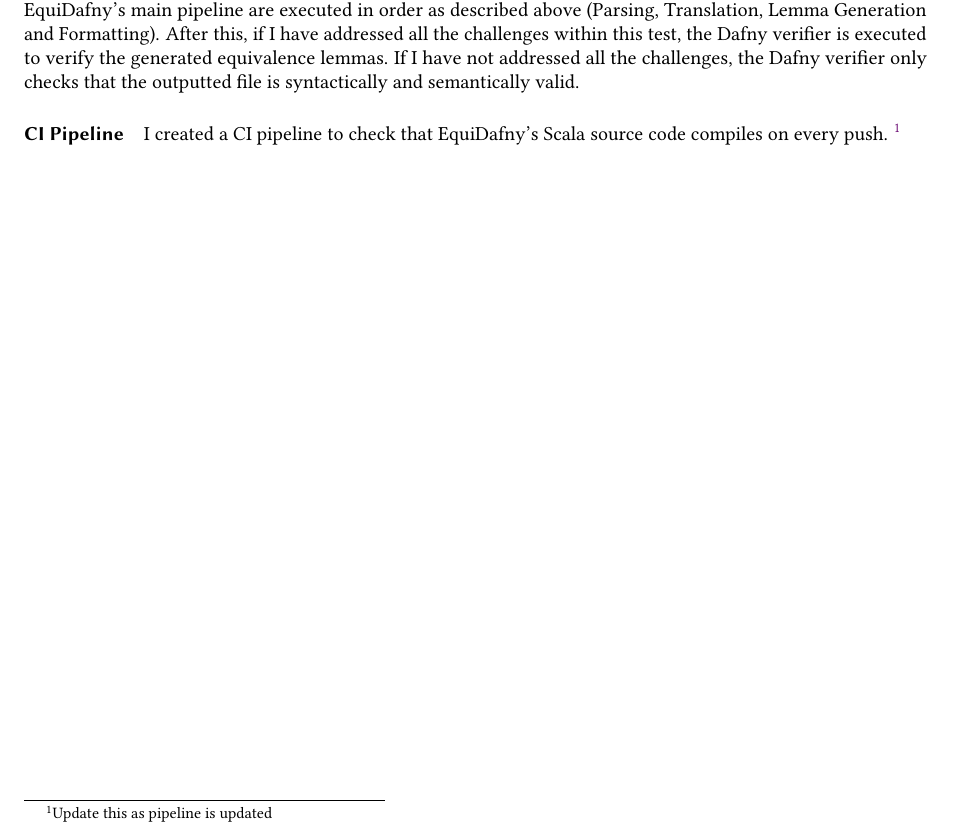
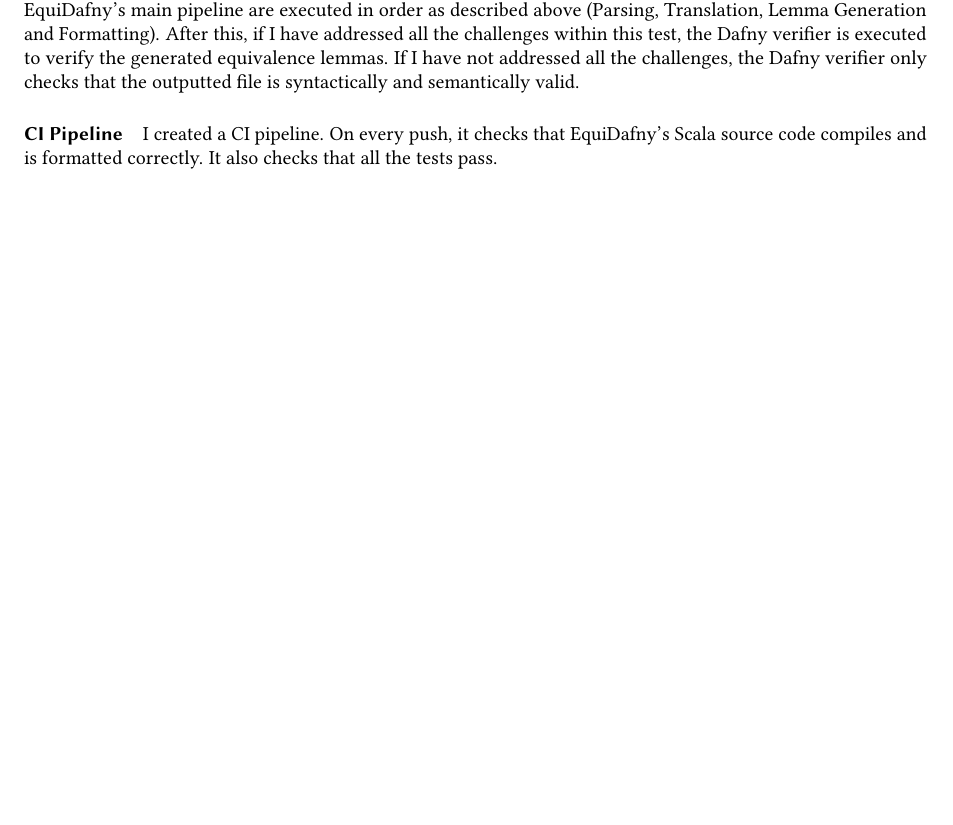
Before and after one commit to NVictor2004/equidafny, a LaTeX thesis (report/main.tex, which reads report/implementation.tex): part of page 36 of 48, cut so that both start at the same text, the shorter picture padded with empty space. Compiled offline with pdfLaTeX.

Commit message:
feat: Updated pipeline section in report

```diff
--- a/report/implementation.tex
+++ b/report/implementation.tex
@@ -67,4 +67,4 @@
 
 \paragraph{Testing} I tested EquiDafny using the ScalaTest tool. To create the tests, I wrote a JSON configuration file for each file in my dataset of equivalence tests (as described in \Cref{chp:introduction}). These JSON files are organised in directories based on what challenges the Dafny verifier faces when it attempts to prove equivalence. This allowed me to control testing according to which challenges I had addressed. For each JSON file, all components in EquiDafny's main pipeline are executed in order as described above (Parsing, Translation, Lemma Generation and Formatting). After this, if I have addressed all the challenges within this test, the Dafny verifier is executed to verify the generated equivalence lemmas. If I have not addressed all the challenges, the Dafny verifier only checks that the outputted file is syntactically and semantically valid.
 
-\paragraph{CI Pipeline} I created a CI pipeline to check that EquiDafny's Scala source code compiles on every push. \footnote{Update this as pipeline is updated}
+\paragraph{CI Pipeline} I created a CI pipeline. On every push, it checks that EquiDafny's Scala source code compiles and is formatted correctly. It also checks that all the tests pass.
```
